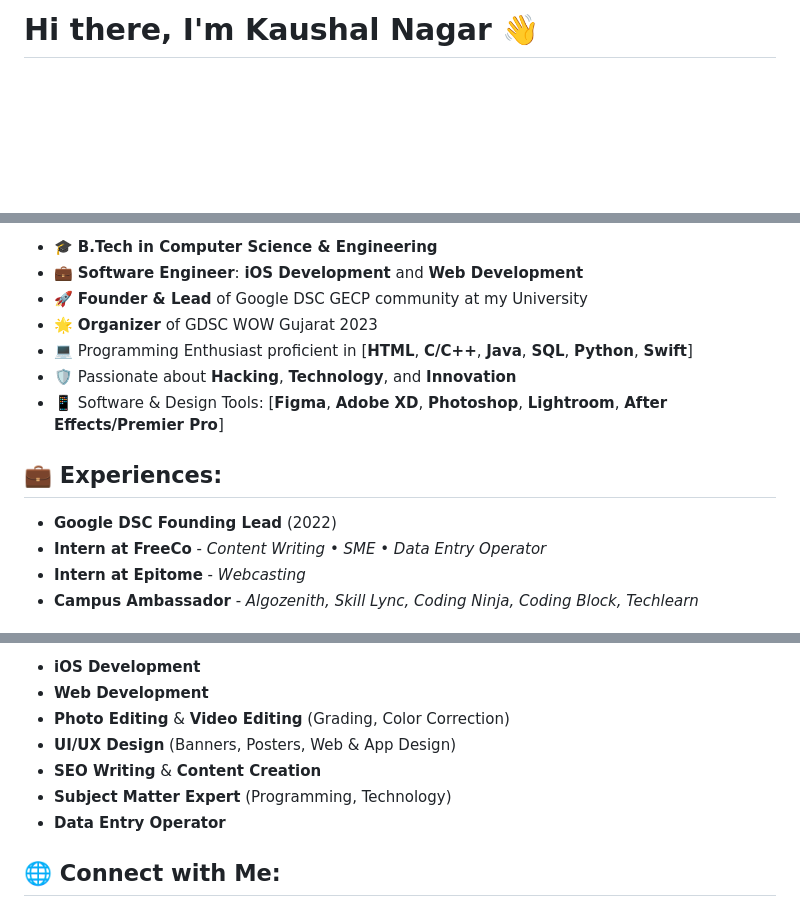
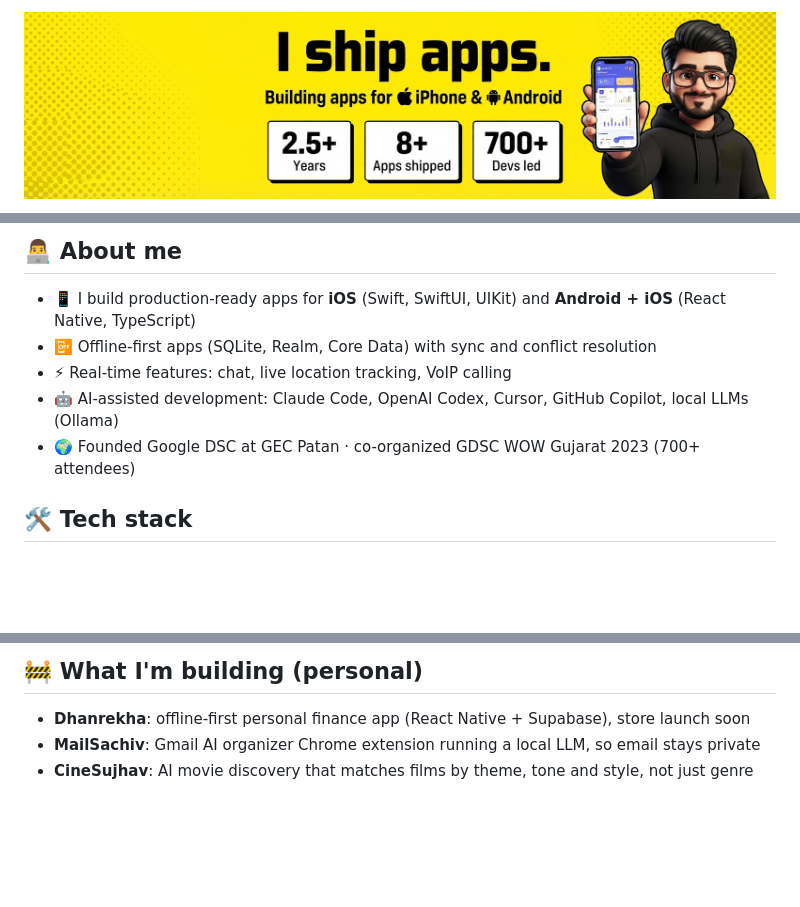
Before and after one commit to Kaushal-Nagar/Kaushal-Nagar, a Markdown page: README.md, 3 parts joined by grey strips. GitHub-like rendering; pictures changed too: assets/banner.png (added); blank space fills up the shorter version.

Commit message:
Revamp profile README: pop-art brand, typing intro, tech stack, snake

```diff
--- a/README.md
+++ b/README.md
@@ -1,2 +1,4 @@
-# Hi there, I'm Kaushal Nagar 👋
+<p align="center">
+  <img src="assets/banner.png" alt="I ship apps. Building apps for iPhone & Android" width="100%" />
+</p>
 
@@ -4,16 +10,11 @@
 
-- 🎓 **B.Tech in Computer Science & Engineering**
-- 💼 **Software Engineer**: **iOS Development** and **Web Development**
-- 🚀 **Founder & Lead** of Google DSC GECP community at my University
-- 🌟 **Organizer** of GDSC WOW Gujarat 2023
-- 💻 Programming Enthusiast proficient in [**HTML**, **C/C++**, **Java**, **SQL**, **Python**, **Swift**]
-- 🛡️ Passionate about **Hacking**, **Technology**, and **Innovation**
-- 📱 Software & Design Tools: [**Figma**, **Adobe XD**, **Photoshop**, **Lightroom**, **After Effects/Premier Pro**]
+## 👨‍💻 About me
 
-## 💼 Experiences:
+- 📱 I build production-ready apps for **iOS** (Swift, SwiftUI, UIKit) and **Android + iOS** (React Native, TypeScript)
+- 📴 Offline-first apps (SQLite, Realm, Core Data) with sync and conflict resolution
+- ⚡ Real-time features: chat, live location tracking, VoIP calling
+- 🤖 AI-assisted development: Claude Code, OpenAI Codex, Cursor, GitHub Copilot, local LLMs (Ollama)
+- 🌍 Founded Google DSC at GEC Patan · co-organized GDSC WOW Gujarat 2023 (700+ attendees)
 
-- **Google DSC Founding Lead** (2022)
-- **Intern at FreeCo** - *Content Writing • SME • Data Entry Operator*
-- **Intern at Epitome** - *Webcasting*
-- **Campus Ambassador** - *Algozenith, Skill Lync, Coding Ninja, Coding Block, Techlearn*
+## 🛠️ Tech stack
 
@@ -21,11 +26,7 @@
 
-- **iOS Development**
-- **Web Development**
-- **Photo Editing** & **Video Editing** (Grading, Color Correction)
-- **UI/UX Design** (Banners, Posters, Web & App Design)
-- **SEO Writing** & **Content Creation**
-- **Subject Matter Expert** (Programming, Technology)
-- **Data Entry Operator**
+## 🚧 What I'm building (personal)
 
-## 🌐 Connect with Me:
+- **Dhanrekha**: offline-first personal finance app (React Native + Supabase), store launch soon
+- **MailSachiv**: Gmail AI organizer Chrome extension running a local LLM, so email stays private
+- **CineSujhav**: AI movie discovery that matches films by theme, tone and style, not just genre
 
```
Also changed, not shown: other parts of README.md (+19 -7 lines), 1 other file.
